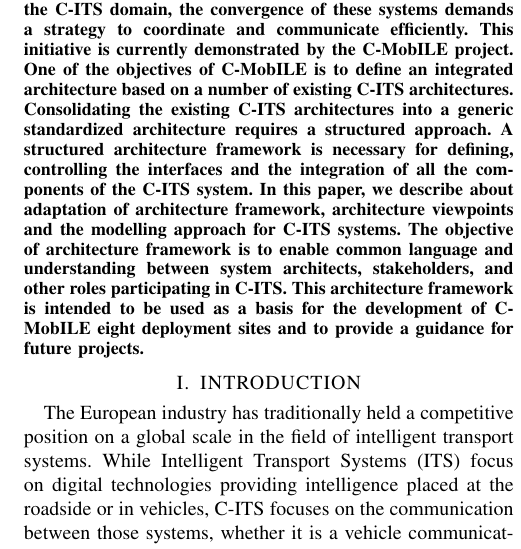
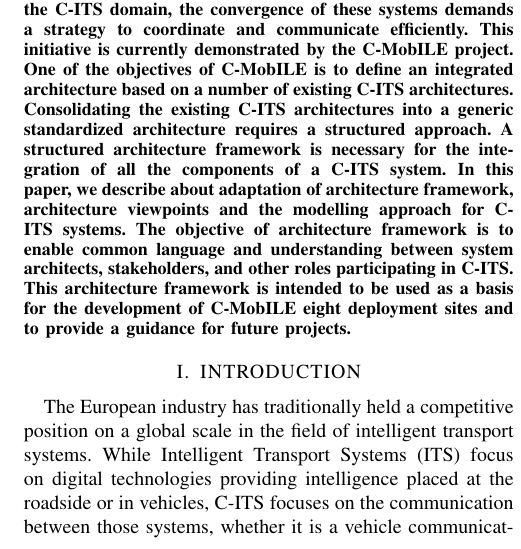
Before and after one commit to kpriyanka0305/Architecture-Framework-Paper, a LaTeX paper (root.tex): part of one column of page 1 of 7, cut so that both start at the same text. Compiled offline with pdfLaTeX.

Commit message:
simplify sentence

```diff
--- a/root.tex
+++ b/root.tex
@@ -71,7 +71,7 @@
 %%%%%%%%%%%%%%%%%%%%%%%%%%%%%%%%%%%%%%%%%%%%%%%%%%%%%%%%%%%%%%%%%%%%%%%%%%%%%%%%
 \begin{abstract}
 
-Cooperative Intelligent Transport System (C-ITS) are Intelligent Transport Systems (ITS) where so-called ITS stations, such as vehicles, roadside equipment, traffic control centres and nomadic devices, communicate and share information. These complex and heterogeneous systems have their own independent usages. With continuous progress in the C-ITS domain, the convergence of these systems demands a strategy to coordinate and communicate efficiently. This initiative is currently demonstrated by the C-MobILE project. One of the objectives of C-MobILE is to define an integrated architecture based on a number of existing C-ITS architectures. Consolidating the existing C-ITS architectures into a generic standardized architecture requires a structured approach. A structured architecture framework is necessary for defining, controlling the interfaces and the integration of all the components of the C-ITS system.
+Cooperative Intelligent Transport System (C-ITS) are Intelligent Transport Systems (ITS) where so-called ITS stations, such as vehicles, roadside equipment, traffic control centres and nomadic devices, communicate and share information. These complex and heterogeneous systems have their own independent usages. With continuous progress in the C-ITS domain, the convergence of these systems demands a strategy to coordinate and communicate efficiently. This initiative is currently demonstrated by the C-MobILE project. One of the objectives of C-MobILE is to define an integrated architecture based on a number of existing C-ITS architectures. Consolidating the existing C-ITS architectures into a generic standardized architecture requires a structured approach. A structured architecture framework is necessary for the integration of all the components of a C-ITS system.
 In this paper, we describe about adaptation of architecture framework, architecture viewpoints and the modelling approach for C-ITS systems. The objective of architecture framework is to enable common language and understanding between system architects, stakeholders, and other roles participating in C-ITS. This architecture framework is intended to be used as a basis for the development of C-MobILE eight deployment sites and to provide a guidance for future projects.
 
 \end{abstract}
```
